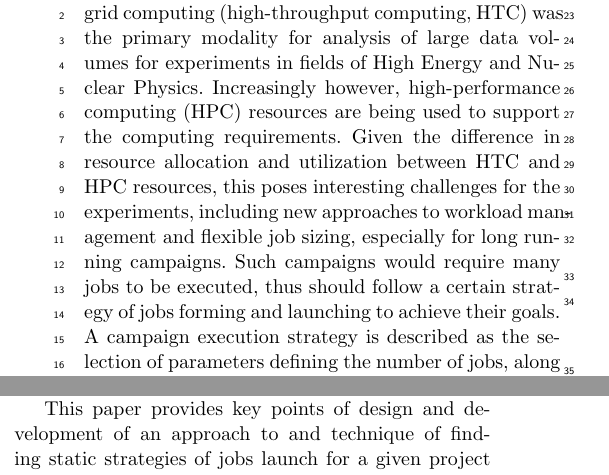
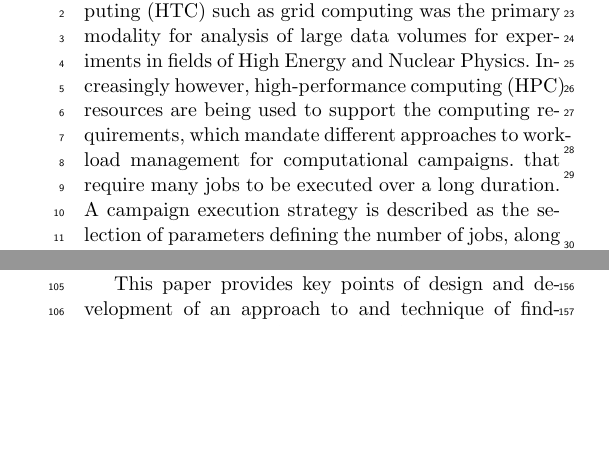
Before and after one commit to ATLAS-Titan/allocation-modeling-paper, a LaTeX paper (main.tex, which reads 0-abstract.tex): two parts of the columns of pages 1 and 2 of 12, joined at a grey line, cut so that both start at the same text, the shorter picture padded with empty space. Compiled offline with pdfLaTeX.

Commit message:
abstract - tighten.

```diff
--- a/0-abstract.tex
+++ b/0-abstract.tex
@@ -1,19 +1,18 @@
-Traditionally distributed computing such as grid computing (high-throughput
-computing, HTC) was the primary modality for analysis of large data volumes
-for experiments in fields of High Energy and Nuclear Physics.
-Increasingly however, high-performance computing (HPC) resources are being
-used to support the computing requirements.
+Traditionally distributed high-throughput computing (HTC) such as grid
+computing was the primary modality for analysis of large data volumes for
+experiments in fields of High Energy and Nuclear Physics. Increasingly
+however, high-performance computing (HPC) resources are being used to support
+the computing requirements, which mandate different approaches to workload
+management for computational campaigns. that require many jobs to be executed
+over a long duration.
 % Traditionally distributed (grid) computing was the primary modality for
-% analysis of large data volumes for experiments such as ATLAS and others at the
-% Large Hadron Collider (LHC). Increasingly however, high-performance computing
-% (HPC) resources are being used to support the computing requirements of ATLAS
-% and other experiments.
-Given the difference in resource allocation and utilization between HTC and
-HPC resources, this poses interesting challenges for the experiments,
-including new approaches to workload management and flexible job sizing,
-especially for long running campaigns.
-Such campaigns would require many jobs to be executed, thus should follow a
-certain strategy of jobs forming and launching to achieve their goals.
+% analysis of large data volumes for experiments such as ATLAS and others at
+% the Large Hadron Collider (LHC). Increasingly however, high-performance
+% computing (HPC) resources are being used to support the computing
+% requirements of ATLAS and other experiments.
+% Given the difference in resource allocation and utilization approaches between
+% HTC and HPC resources, this poses interesting challenges for the experiments,
+% including
 % For supercomputing facilities, ATLAS represents novel workloads properties and
 % execution requirements, viz., long running campaigns with many tasks and an
 % opportunity to improve task throughput by flexible job sizing and task
```
